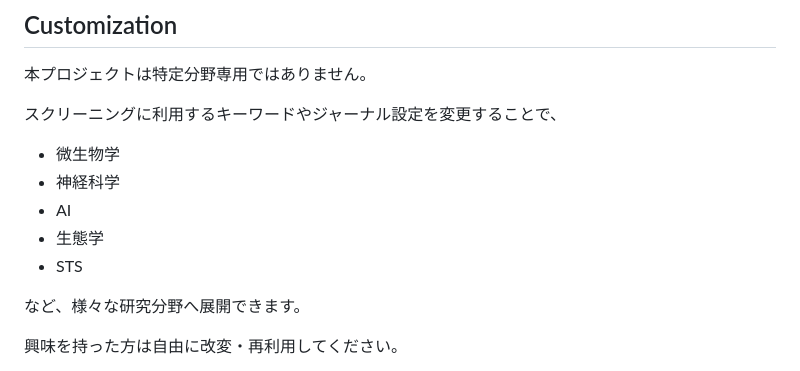
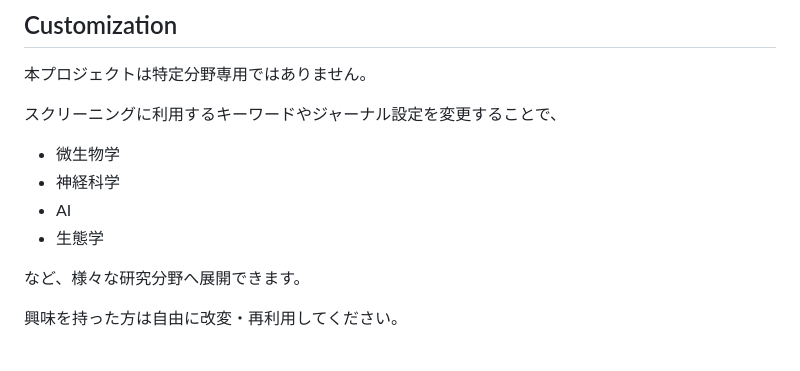
Before and after one commit to kuroppy/weekly_paper_digest, a Markdown page: README.md, the part around the change. GitHub-like rendering.

Commit message:
remove STS from readme

```diff
--- a/README.md
+++ b/README.md
@@ -51,7 +51,6 @@ Weekly Paper Digest は、この状況に対する小さな実験です。
 * 神経科学
 * AI
 * 生態学
-* STS
 
 など、様々な研究分野へ展開できます。
 
```
